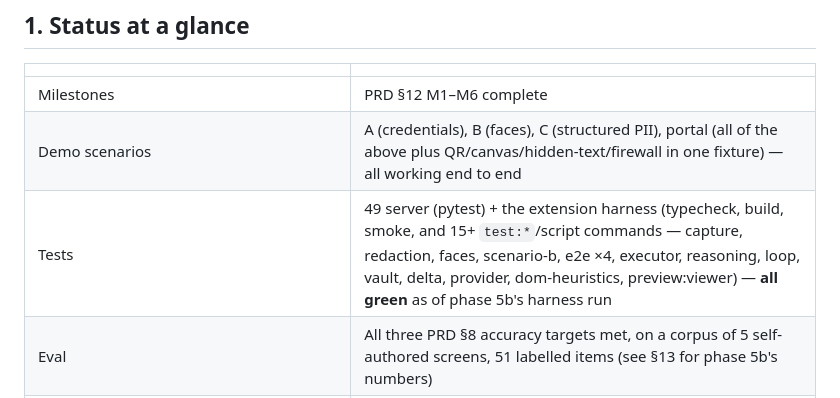
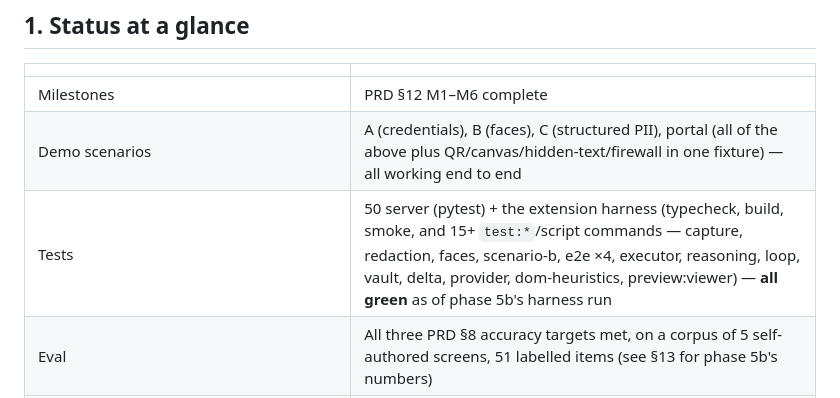
Before and after one commit to AtreyaBhatt/SIHSHI, a Markdown page: HANDOFF.md, the part around the change. Drawn GitHub-style.

Commit message:
docs: server test count

```diff
--- a/HANDOFF.md
+++ b/HANDOFF.md
@@ -16,7 +16,7 @@ Read alongside: [`PRD_Privacy_Preserving_Vision_Agent.md`](PRD_Privacy_Preservin
 |---|---|
 | Milestones | PRD §12 M1–M6 complete |
 | Demo scenarios | A (credentials), B (faces), C (structured PII), portal (all of the above plus QR/canvas/hidden-text/firewall in one fixture) — all working end to end |
-| Tests | 49 server (pytest) + the extension harness (typecheck, build, smoke, and 15+ `test:*`/script commands — capture, redaction, faces, scenario-b, e2e ×4, executor, reasoning, loop, vault, delta, provider, dom-heuristics, preview:viewer) — **all green** as of phase 5b's harness run |
+| Tests | 50 server (pytest) + the extension harness (typecheck, build, smoke, and 15+ `test:*`/script commands — capture, redaction, faces, scenario-b, e2e ×4, executor, reasoning, loop, vault, delta, provider, dom-heuristics, preview:viewer) — **all green** as of phase 5b's harness run |
 | Eval | All three PRD §8 accuracy targets met, on a corpus of 5 self-authored screens, 51 labelled items (see §13 for phase 5b's numbers) |
 | Latency | ~66 ms local p50 against a 300 ms budget (mock provider); DeltaVision's `--loop` mode adds a second, steady-state measurement — see §13 |
 | Package | ~15 MB against a 20 MB budget |
```
Also changed, not shown: docs/pitch.md (+1 -1 lines).
